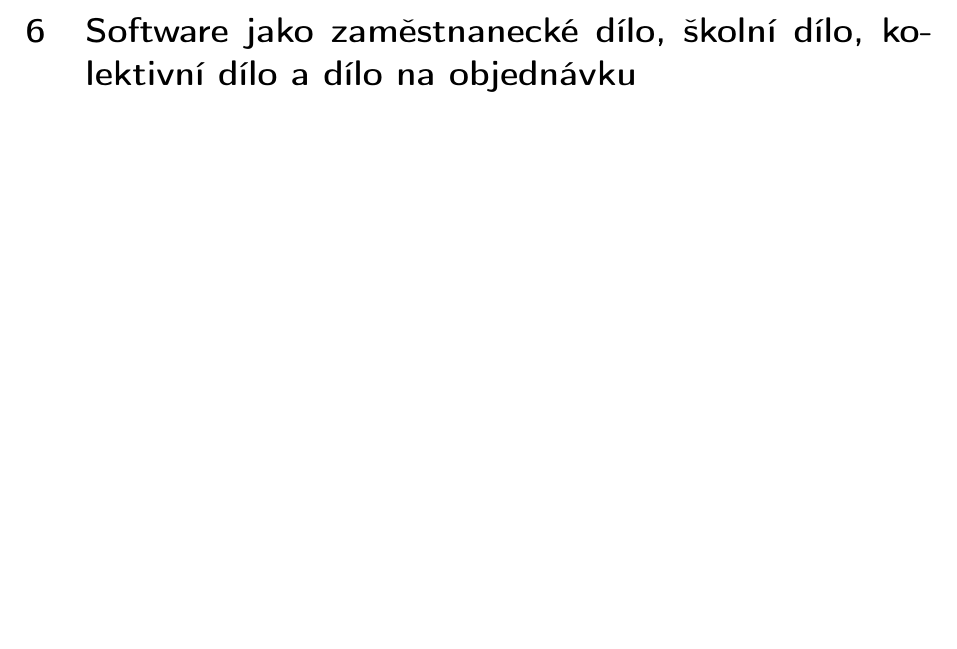
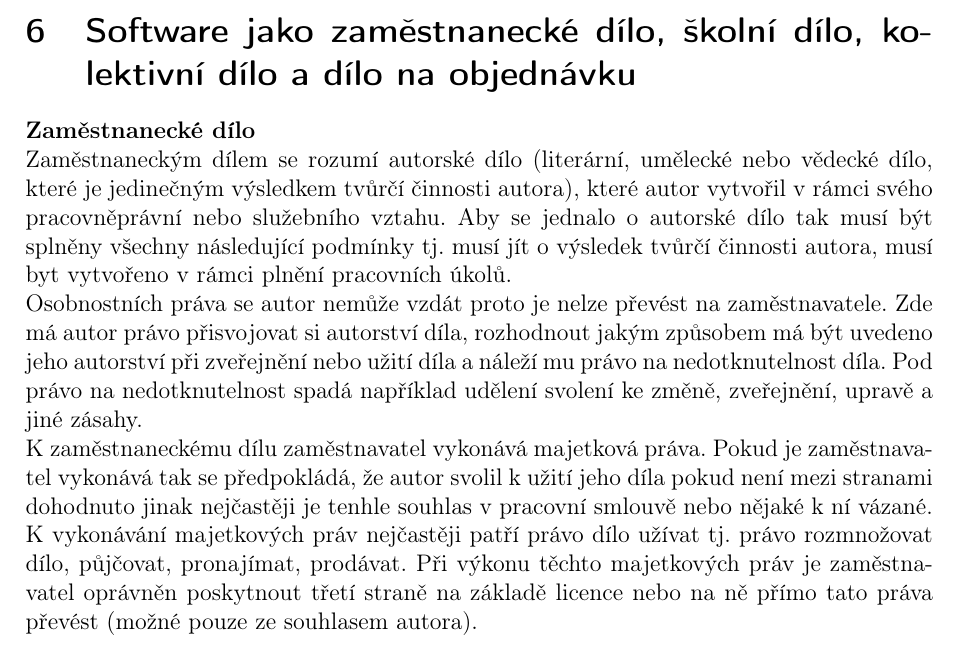
Before and after one commit to VUT-FEKT-IBE/BPC-IBE-SZZ, a LaTeX document (BPC-SPR/main.tex, which reads BPC-SPR/text/text.tex): part of page 10 of 16, cut so that both start at the same text, the shorter picture padded with empty space. Compiled offline with pdfLaTeX.

Commit message:
Add SPR queastion 6 'zaměstnanecké dílo'

```diff
--- a/BPC-SPR/text/text.tex
+++ b/BPC-SPR/text/text.tex
@@ -180,6 +180,17 @@ Je uvedeno, že myšlenky a~principy, na~nichž je založen prvek programu, nejs
 
 \newpage
 \section{Software jako zaměstnanecké dílo, školní dílo, kolektivní dílo a dílo na objednávku}
+
+\textbf{Zaměstnanecké dílo}
+
+Zaměstnaneckým dílem se rozumí autorské dílo (literární, umělecké nebo vědecké dílo, které je jedinečným výsledkem tvůrčí činnosti autora), které autor vytvořil v rámci svého pracovněprávní nebo služebního vztahu. Aby se jednalo o autorské dílo tak musí být splněny všechny následující podmínky tj. musí jít o výsledek tvůrčí činnosti autora, musí byt vytvořeno v rámci plnění pracovních úkolů.
+
+Osobnostních práva se autor nemůže vzdát proto je nelze převést na zaměstnavatele. Zde má autor právo přisvojovat si autorství díla, rozhodnout jakým způsobem má být uvedeno jeho autorství při zveřejnění nebo užití díla a náleží mu právo na nedotknutelnost díla. Pod právo na nedotknutelnost spadá například udělení svolení ke změně, zveřejnění, upravě a jiné zásahy.
+
+K zaměstnaneckému dílu zaměstnavatel vykonává majetková práva. Pokud je zaměstnavatel vykonává tak se předpokládá, že autor svolil k užití jeho díla pokud není mezi stranami dohodnuto jinak nejčastěji je tenhle souhlas v pracovní smlouvě nebo nějaké k ní vázané.
+
+K vykonávání majetkových práv nejčastěji patří právo dílo užívat tj. právo rozmnožovat dílo, půjčovat, pronajímat, prodávat. Při výkonu těchto majetkových práv je zaměstnavatel oprávněn poskytnout třetí straně na základě licence nebo na ně přímo tato práva převést (možné pouze ze souhlasem autora).
+
 
 
 
```
Also changed, not shown: BPC-SOS/images/Bug Fixing.png (added).
